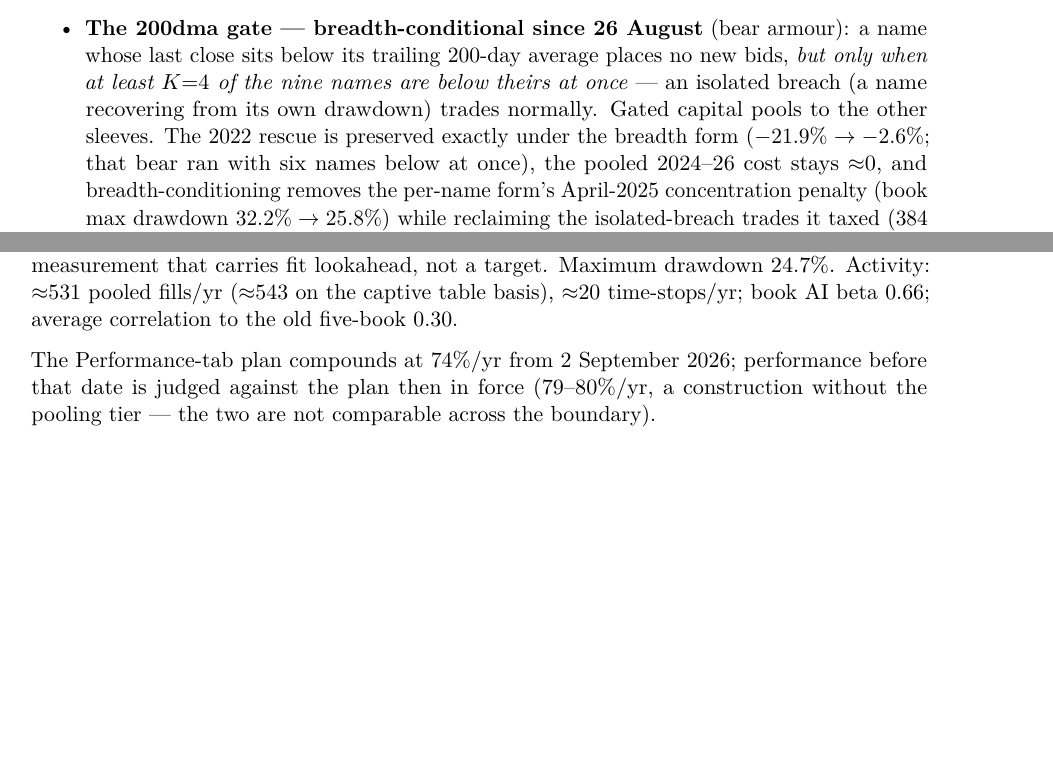
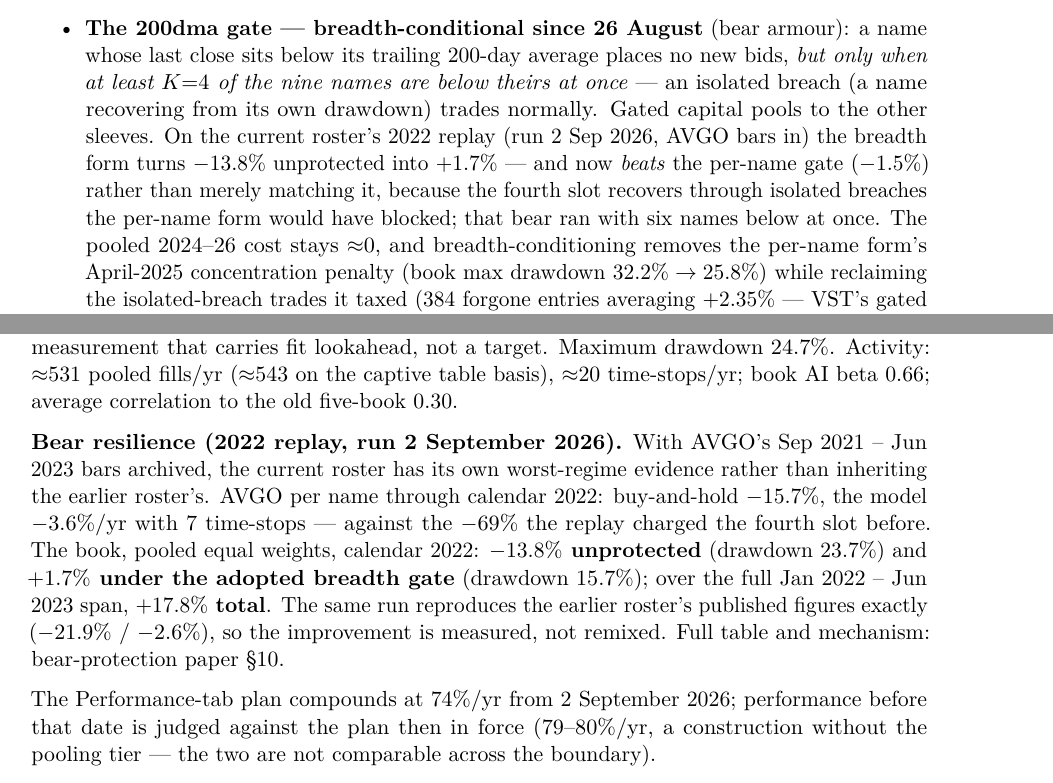
Before and after one commit to davidtfewer-creator/David-Fewer, a LaTeX document (memo/verified_book_ranking.tex): two parts of pages 6 and 8 of 8 before the commit and two parts of pages 6 and 8 of 9 after it, joined at a grey line, cut so that both start at the same text, the shorter picture padded with empty space. Compiled offline with pdfLaTeX.

Commit message:
Ranking memo: current-roster bear-replay numbers in the gate bullet and section 9
Co-Authored-By: Claude Fable 5 <noreply@anthropic.com>
Claude-Session: https://claude.ai/code/session_0178GiHmUQ4DsQ7DkXVeeFvk

```diff
--- a/memo/verified_book_ranking.tex
+++ b/memo/verified_book_ranking.tex
@@ -379,9 +379,12 @@ that shows every figure in this memo to be conservative.
 armour): a name whose last close sits below its trailing 200-day average places
 no new bids, \emph{but only when at least $K{=}4$ of the nine names are below
 theirs at once} --- an isolated breach (a name recovering from its own drawdown)
-trades normally. Gated capital pools to the other sleeves. The 2022 rescue is
-preserved exactly under the breadth form ($-21.9\% \to -2.6\%$; that bear ran
-with six names below at once), the pooled 2024--26 cost stays $\approx$0, and
+trades normally. Gated capital pools to the other sleeves. On the current
+roster's 2022 replay (run 2 Sep 2026, AVGO bars in) the breadth form turns
+$-13.8\%$ unprotected into $+1.7\%$ --- and now \emph{beats} the per-name gate
+($-1.5\%$) rather than merely matching it, because the fourth slot recovers
+through isolated breaches the per-name form would have blocked; that bear ran
+with six names below at once. The pooled 2024--26 cost stays $\approx$0, and
 breadth-conditioning removes the per-name form's April-2025 concentration
 penalty (book max drawdown $32.2\% \to 25.8\%$) while reclaiming the
 isolated-breach trades it taxed (384 forgone entries averaging $+2.35\%$ ---
@@ -539,6 +542,18 @@ target. Maximum drawdown 24.7\%. Activity: $\approx$531 pooled fills/yr
 ($\approx$543 on the captive table basis), $\approx$20 time-stops/yr; book
 AI beta 0.66; average correlation to the old five-book 0.30.
 
+\textbf{Bear resilience (2022 replay, run 2 September 2026).} With AVGO's
+Sep 2021 -- Jun 2023 bars archived, the current roster has its own
+worst-regime evidence rather than inheriting the earlier roster's. AVGO per
+name through calendar 2022: buy-and-hold $-15.7\%$, the model $-3.6\%$/yr
+with 7 time-stops --- against the $-69\%$ the replay charged the fourth slot
+before. The book, pooled equal weights, calendar 2022: \textbf{$-13.8\%$
+unprotected} (drawdown 23.7\%) and \textbf{$+1.7\%$ under the adopted breadth
+gate} (drawdown 15.7\%); over the full Jan 2022 -- Jun 2023 span,
+\textbf{$+17.8\%$ total}. The same run reproduces the earlier roster's
+published figures exactly ($-21.9\%$ / $-2.6\%$), so the improvement is
+measured, not remixed. Full table and mechanism: bear-protection paper \S10.
+
 The Performance-tab plan compounds at 74\%/yr from 2 September 2026;
 performance before that date is judged against the plan then in force
 (79--80\%/yr, a construction without the pooling tier --- the two are not
```
Also changed, not shown: memo/verified_book_ranking.tex (3 more changed lines).
